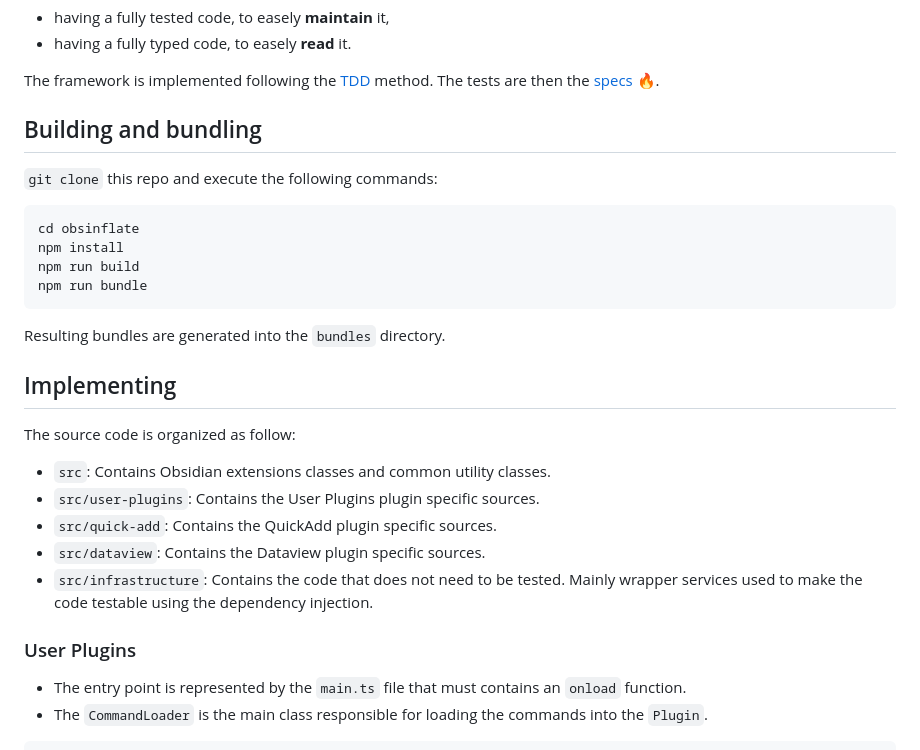
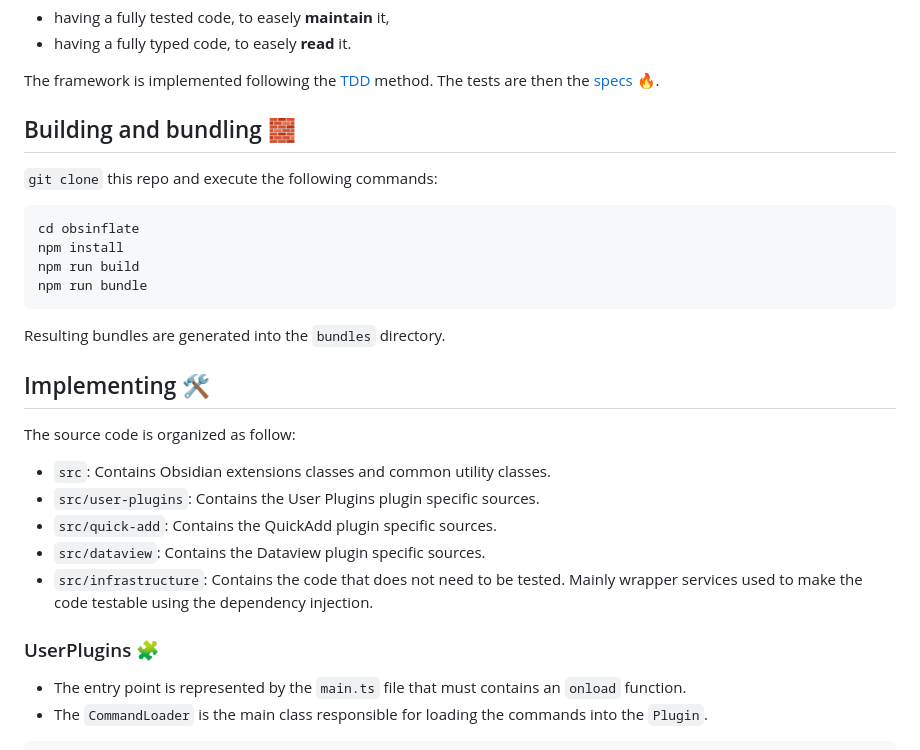
Before and after one commit to petitpandarouge/ObsidianScripts, a Markdown page: README.md, the part around the change printed below. GitHub-like rendering.

```diff
--- a/README.md
+++ b/README.md
@@ -23,7 +23,7 @@ The benefits of this framework are
 
 The framework is implemented following the [TDD](https://en.wikipedia.org/wiki/Test-driven_development) method. The tests are then the [specs](https://html-preview.github.io/?url=https://github.com/petitpandarouge/ObsidianScripts/blob/main/obsinflate/reports/test-report.html) 🔥.
 
-## Building and bundling
+## Building and bundling 🧱
 
 `git clone` this repo and execute the following commands:
 
@@ -36,7 +36,7 @@ npm run bundle
 
 Resulting bundles are generated into the `bundles` directory.
 
-## Implementing
+## Implementing 🛠️
 
 The source code is organized as follow:
 - `src`: Contains Obsidian extensions classes and common utility classes.
@@ -45,7 +45,7 @@ The source code is organized as follow:
 - `src/dataview`: Contains the Dataview plugin specific sources.
 - `src/infrastructure`: Contains the code that does not need to be tested. Mainly wrapper services used to make the code testable using the dependency injection.
 
-### User Plugins
+### UserPlugins 🧩
 
 - The entry point is represented by the `main.ts` file that must contains an `onload` function.
 - The `CommandLoader` is the main class responsible for loading the commands into the `Plugin`.
```
Also changed, not shown: other parts of README.md (+5 -5 lines).
